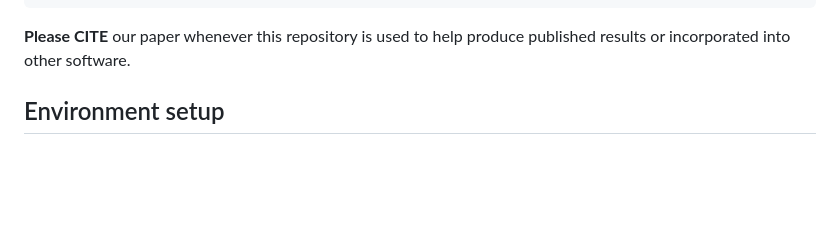
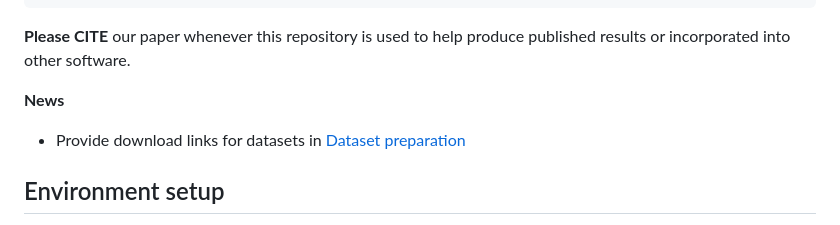
Before and after one commit to VinAIResearch/Anti-DreamBooth, a Markdown page: README.md, the part around the change. GitHub-like rendering; blank space fills up the shorter version.

````diff
--- a/README.md
+++ b/README.md
@@ -40,6 +40,8 @@ Details of algorithms and experimental results can be found in [our following pa
 ```
 **Please CITE** our paper whenever this repository is used to help produce published results or incorporated into other software.
 
+**News**
+- Provide download links for datasets in [Dataset preparation](#dataset-preparation)
 
 ## Environment setup
 
````
